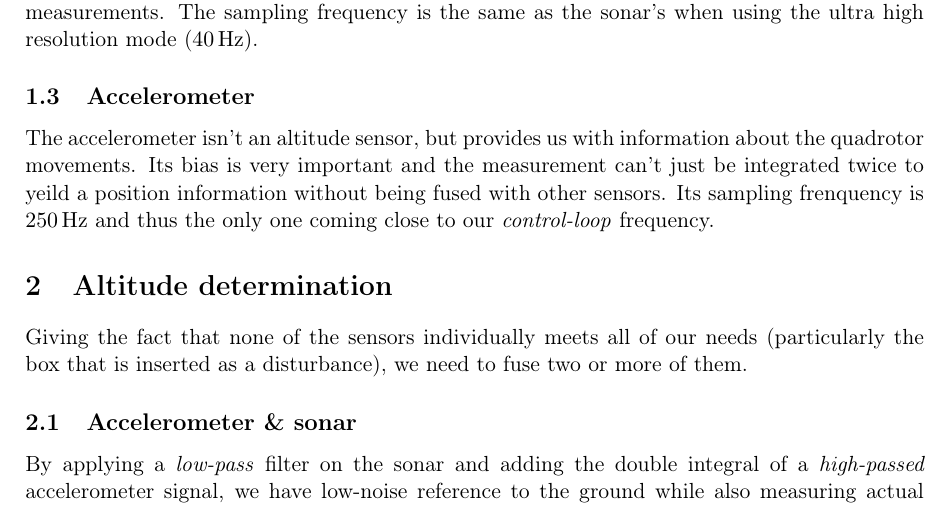
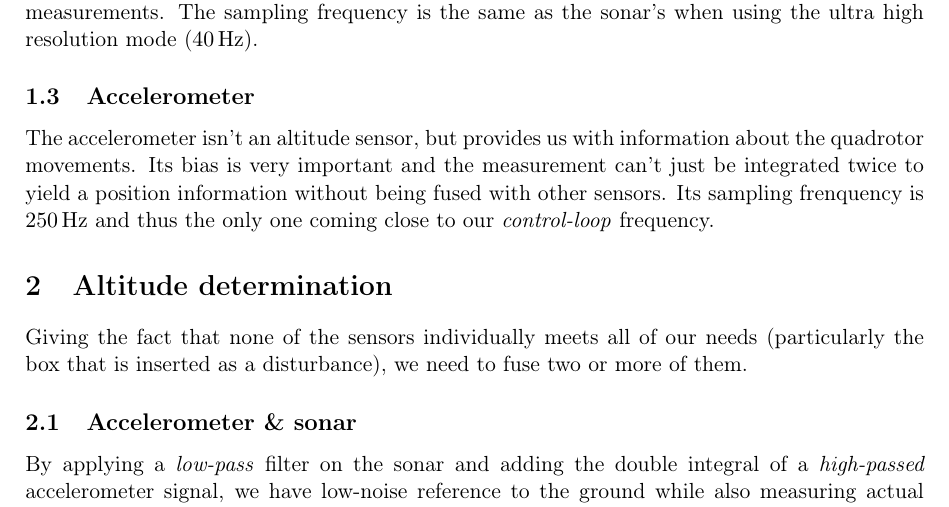
Before and after one commit to MisterQH/mobrob, a LaTeX document (report/report1.tex): part of page 2 of 3, cut so that both start at the same text. Compiled offline with pdfLaTeX.

Commit message:
yeild -> yield

```diff
--- a/report/report1.tex
+++ b/report/report1.tex
@@ -28,7 +28,7 @@ The sampling frequency is the same as the sonar's when using the ultra high reso
 
 \subsection{Accelerometer}
 The accelerometer isn't an altitude sensor, but provides us with information about the quadrotor movements.
-Its bias is very important and the measurement can't just be integrated twice to yeild a position information without being fused with other sensors.
+Its bias is very important and the measurement can't just be integrated twice to yield a position information without being fused with other sensors.
 Its sampling frenquency is \SI{250}{\hertz} and thus the only one coming close to our \emph{control-loop} frequency.
 
 \section{Altitude determination}
```
Also changed, not shown: report/report1.tex (2 more changed lines).
